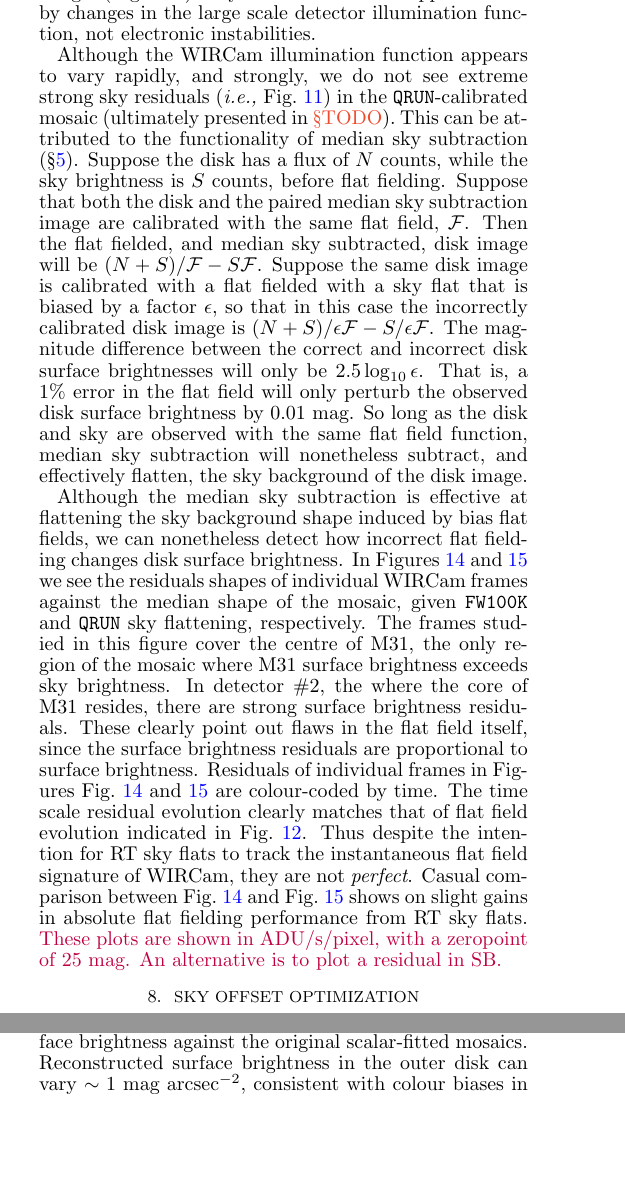
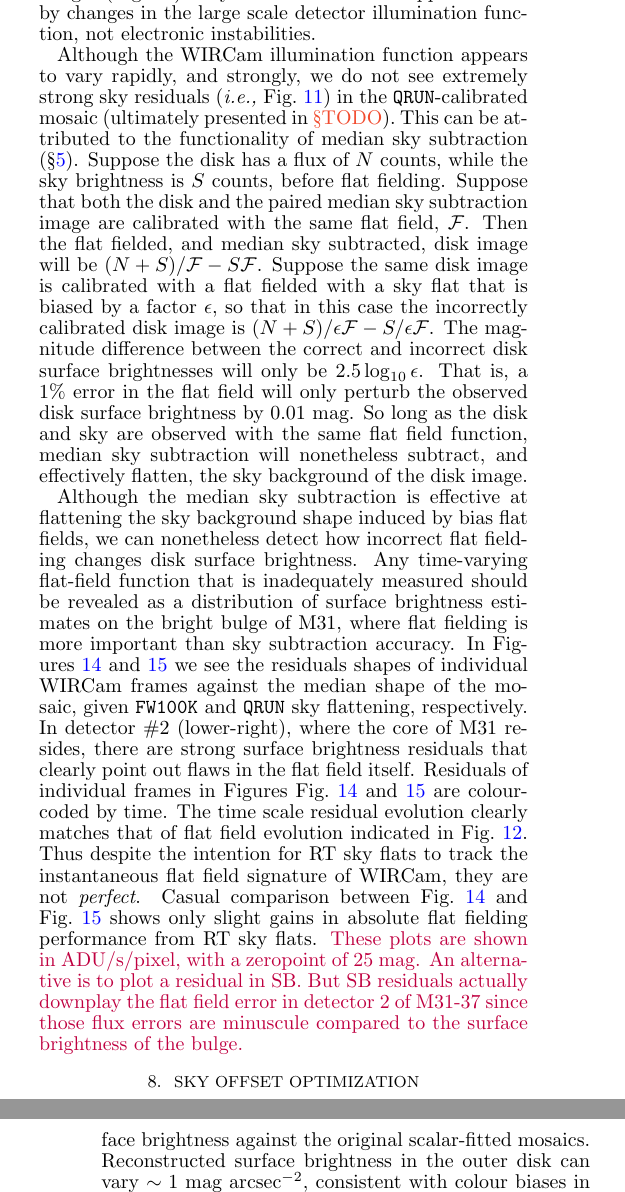
Before and after one commit to jonathansick/skysubpub, a LaTeX document (skysub.tex): two parts of the columns of pages 7 and 13 of 14 before the commit and two parts of the columns of pages 7 and 14 of 14 after it, joined at a grey line, cut so that both start at the same text, the shorter picture padded with empty space. Compiled offline with pdfLaTeX; a LaTeX package or settings file that is missing is left out.

Commit message:
Edits to M31-37 field residual section

```diff
--- a/skysub.tex
+++ b/skysub.tex
@@ -557,11 +557,7 @@ Sky flat evolution does appear driven by changes in the large scale detector ill
 % wircam/skyflat/plots/amp_level_global.py
 \end{figure}
 
-% \todo{Include a back-of-the envelope of how flat field errors ultimately effect the sky-subtracted flux of the galaxy. Perhaps map out SB error vs galaxy SB given typical sky SB.}
-
-% \todo{Add figs frame residuals and discuss.}
-
-Although the WIRCam illumination function appears to vary rapidly, and strongly, we do not see extreme strong sky residuals (\ie \Fig{qrun_median_sky}) in the \texttt{QRUN}-calibrated mosaic (ultimately presented in \todo{\S TODO}).
+Although the WIRCam illumination function appears to vary rapidly, and strongly, we do not see extremely strong sky residuals (\ie \Fig{qrun_median_sky}) in the \texttt{QRUN}-calibrated mosaic (ultimately presented in \todo{\S TODO}).
 This can be attributed to the functionality of median sky subtraction (\Sec{mediansky}).
 Suppose the disk has a flux of $N$ counts, while the sky brightness is $S$ counts, before flat fielding.
 Suppose that both the disk and the paired median sky subtraction image are calibrated with the same flat field, $\mathcal{F}$.
@@ -572,15 +568,14 @@ That is, a 1\% error in the flat field will only perturb the observed disk surfa
 So long as the disk and sky are observed with the same flat field function, median sky subtraction will nonetheless subtract, and effectively flatten, the sky background of the disk image.
 
 Although the median sky subtraction is effective at flattening the sky background shape induced by bias flat fields, we can nonetheless detect how incorrect flat fielding changes disk surface brightness.
+Any time-varying flat-field function that is inadequately measured should be revealed as a distribution of surface brightness estimates on the bright bulge of M31, where flat fielding is more important than sky subtraction accuracy.
 In Figures~\ref{fig:frame_residuals_M31-37_Ks_fw100k_medsky} and~\ref{fig:frame_residuals_M31-37_Ks_QRUN} we see the residuals shapes of individual WIRCam frames against the median shape of the mosaic, given \texttt{FW100K} and \texttt{QRUN} sky flattening, respectively.
-The frames studied in this figure cover the centre of M31, the only region of the mosaic where M31 surface brightness exceeds sky brightness.
-In detector \#2, the where the core of M31 resides, there are strong surface brightness residuals.
-These clearly point out flaws in the flat field itself, since the surface brightness residuals are proportional to surface brightness.
-Residuals of individual frames in Figures \Fig{frame_residuals_M31-37_Ks_fw100k_medsky}~and~\ref{fig:frame_residuals_M31-37_Ks_QRUN} are colour-coded by time.
+In detector \#2 (lower-right), where the core of M31 resides, there are strong surface brightness residuals that clearly point out flaws in the flat field itself.
+Residuals of individual frames in Figures~\Fig{frame_residuals_M31-37_Ks_fw100k_medsky}~and~\ref{fig:frame_residuals_M31-37_Ks_QRUN} are colour-coded by time.
 The time scale residual evolution clearly matches that of flat field evolution indicated in \Fig{fw100k_movie}.
 Thus despite the intention for RT sky flats to track the instantaneous flat field signature of WIRCam, they are not \emph{perfect}.
-Casual comparison between \Fig{frame_residuals_M31-37_Ks_fw100k_medsky} and \Fig{frame_residuals_M31-37_Ks_QRUN} shows on slight gains in absolute flat fielding performance from RT sky flats.
-\comment{These plots are shown in ADU/s/pixel, with a zeropoint of 25 mag. An alternative is to plot a residual in SB.}
+Casual comparison between \Fig{frame_residuals_M31-37_Ks_fw100k_medsky} and \Fig{frame_residuals_M31-37_Ks_QRUN} shows only slight gains in absolute flat fielding performance from RT sky flats.
+\comment{These plots are shown in ADU/s/pixel, with a zeropoint of 25 mag. An alternative is to plot a residual in SB. But SB residuals actually downplay the flat field error in detector 2 of M31-37 since those flux errors are minuscule compared to the surface brightness of the bulge.}
 
 
 \begin{figure*}[t]
```
Also changed, not shown: skysub.tex (4 more changed lines).
